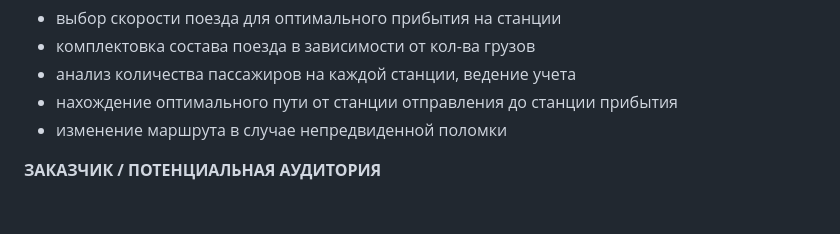
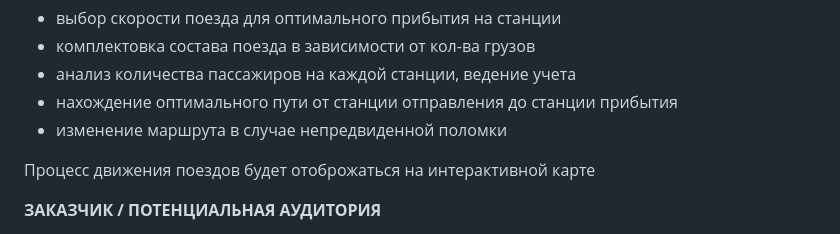
Before and after one commit to Neonchik4/Railway_Revolution_2.0, a Markdown page: iklimovich_application.md, the part around the change. GitHub-like rendering; blank space fills up the shorter version.

```diff
--- a/iklimovich_application.md
+++ b/iklimovich_application.md
@@ -19,6 +19,8 @@
    + анализ количества пассажиров на каждой станции, ведение учета
    + нахождение оптимального пути от станции отправления до станции прибытия
    + изменение маршрута в случае непредвиденной поломки
+
+Процесс движения поездов будет отоброжаться на интерактивной карте
 
 **ЗАКАЗЧИК / ПОТЕНЦИАЛЬНАЯ АУДИТОРИЯ**
 - РЖД
```
